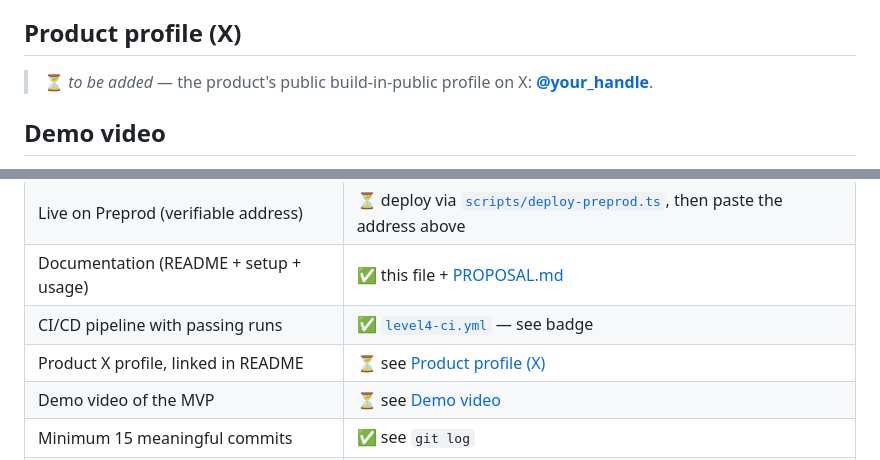
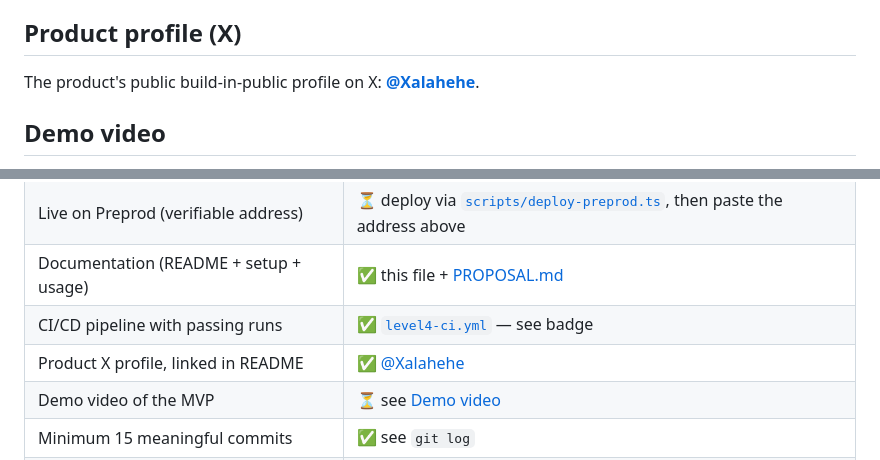
Before and after one commit to DONG2209/midnight-pay-equity-audit, a Markdown page: README.md, 2 parts joined by grey strips. GitHub-like rendering.

Commit message:
docs(level4): link the product X profile (@Xalahehe)

```diff
--- a/README.md
+++ b/README.md
@@ -297,8 +297,8 @@ the whole public ledger (verdict + commitment, no salaries) updates on screen.
 
 ## Product profile (X)
 
-> ⏳ _to be added_ — the product's public build-in-public profile on X:
-> **[@your_handle](https://x.com/your_handle)**.
+The product's public build-in-public profile on X:
+**[@Xalahehe](https://x.com/Xalahehe)**.
 
 ## Demo video
 
@@ -315,7 +315,7 @@ the whole public ledger (verdict + commitment, no salaries) updates on screen.
 | Live on Preprod (verifiable address) | ⏳ deploy via [`scripts/deploy-preprod.ts`](./scripts/deploy-preprod.ts), then paste the address above |
 | Documentation (README + setup + usage) | ✅ this file + [PROPOSAL.md](./PROPOSAL.md) |
 | CI/CD pipeline with passing runs | ✅ [`level4-ci.yml`](./.github/workflows/level4-ci.yml) — see badge |
-| Product X profile, linked in README | ⏳ see [Product profile (X)](#product-profile-x) |
+| Product X profile, linked in README | ✅ [@Xalahehe](https://x.com/Xalahehe) |
 | Demo video of the MVP | ⏳ see [Demo video](#demo-video) |
 | Minimum 15 meaningful commits | ✅ see `git log` |
 | Privacy model documented | ✅ see [Privacy model](#privacy-model) |
```
